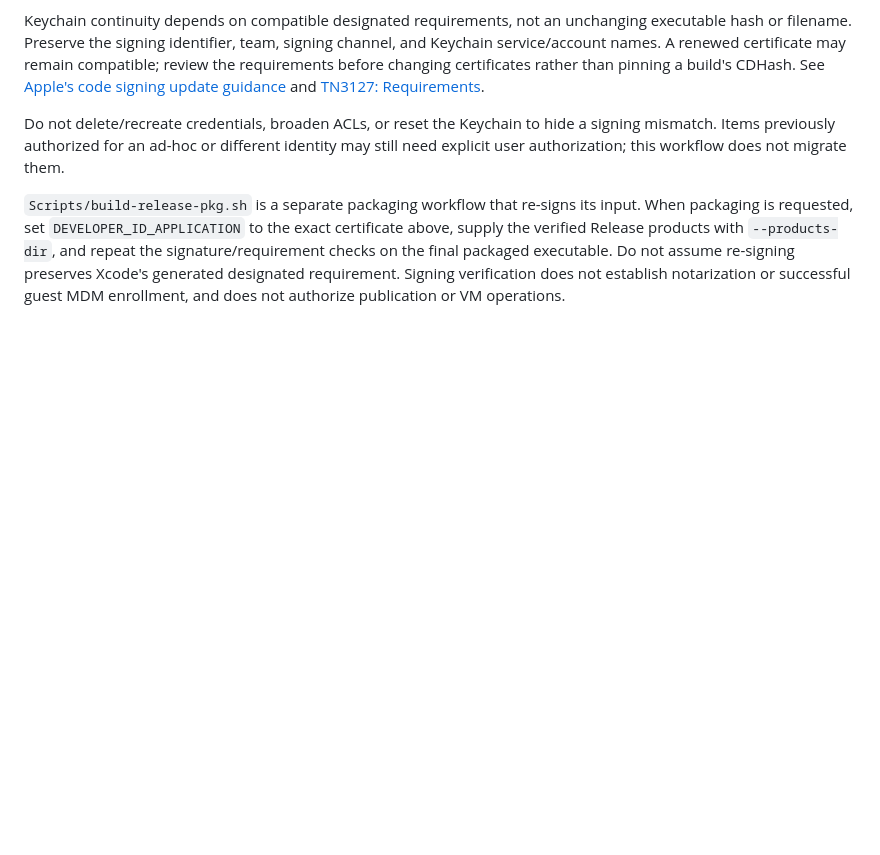
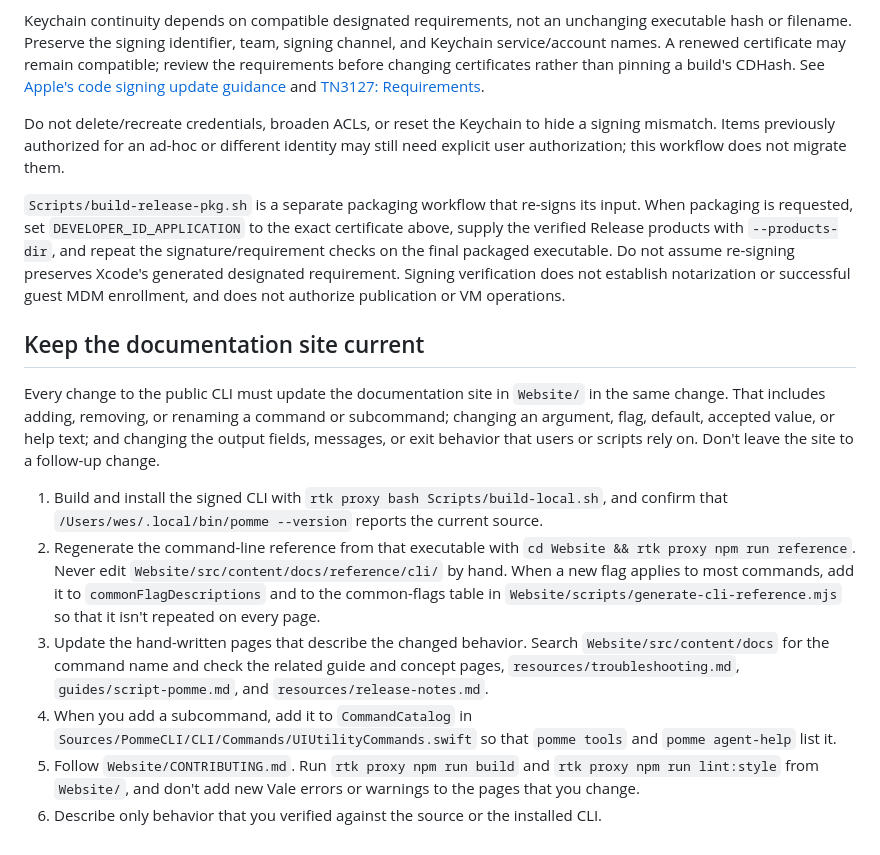
Before and after one commit to weswhet/pomme, a Markdown page: AGENTS.md, the part around the change. Drawn GitHub-style; blank space fills up the shorter version.

Commit message:
Require documentation site updates with CLI changes
The CLI reference had drifted since e1f331d: `--progress` and
`agent update` were missing until regenerated by hand. AGENTS.md now
requires every public CLI change to update `Website/` in the same
change: regenerate the reference from the signed installed build, update
the hand-written pages, add new subcommands to `CommandCatalog`, and
build and lint the site.

Co-Authored-By: Claude Opus 5.5 <noreply@anthropic.com>

```diff
--- a/AGENTS.md
+++ b/AGENTS.md
@@ -149,3 +149,33 @@ and repeat the signature/requirement checks on the final packaged executable.
 Do not assume re-signing preserves Xcode's generated designated requirement.
 Signing verification does not establish notarization or successful guest MDM
 enrollment, and does not authorize publication or VM operations.
+
+## Keep the documentation site current
+
+Every change to the public CLI must update the documentation site in
+`Website/` in the same change. That includes adding, removing, or renaming a
+command or subcommand; changing an argument, flag, default, accepted value, or
+help text; and changing the output fields, messages, or exit behavior that
+users or scripts rely on. Don't leave the site to a follow-up change.
+
+1. Build and install the signed CLI with `rtk proxy bash Scripts/build-local.sh`,
+   and confirm that `/Users/wes/.local/bin/pomme --version` reports the current
+   source.
+2. Regenerate the command-line reference from that executable with
+   `cd Website && rtk proxy npm run reference`. Never edit
+   `Website/src/content/docs/reference/cli/` by hand. When a new flag applies
+   to most commands, add it to `commonFlagDescriptions` and to the common-flags
+   table in `Website/scripts/generate-cli-reference.mjs` so that it isn't
+   repeated on every page.
+3. Update the hand-written pages that describe the changed behavior. Search
+   `Website/src/content/docs` for the command name and check the related
+   guide and concept pages, `resources/troubleshooting.md`,
+   `guides/script-pomme.md`, and `resources/release-notes.md`.
+4. When you add a subcommand, add it to `CommandCatalog` in
+   `Sources/PommeCLI/CLI/Commands/UIUtilityCommands.swift` so that
+   `pomme tools` and `pomme agent-help` list it.
+5. Follow `Website/CONTRIBUTING.md`. Run `rtk proxy npm run build` and
+   `rtk proxy npm run lint:style` from `Website/`, and don't add new Vale
+   errors or warnings to the pages that you change.
+6. Describe only behavior that you verified against the source or the
+   installed CLI.
```
